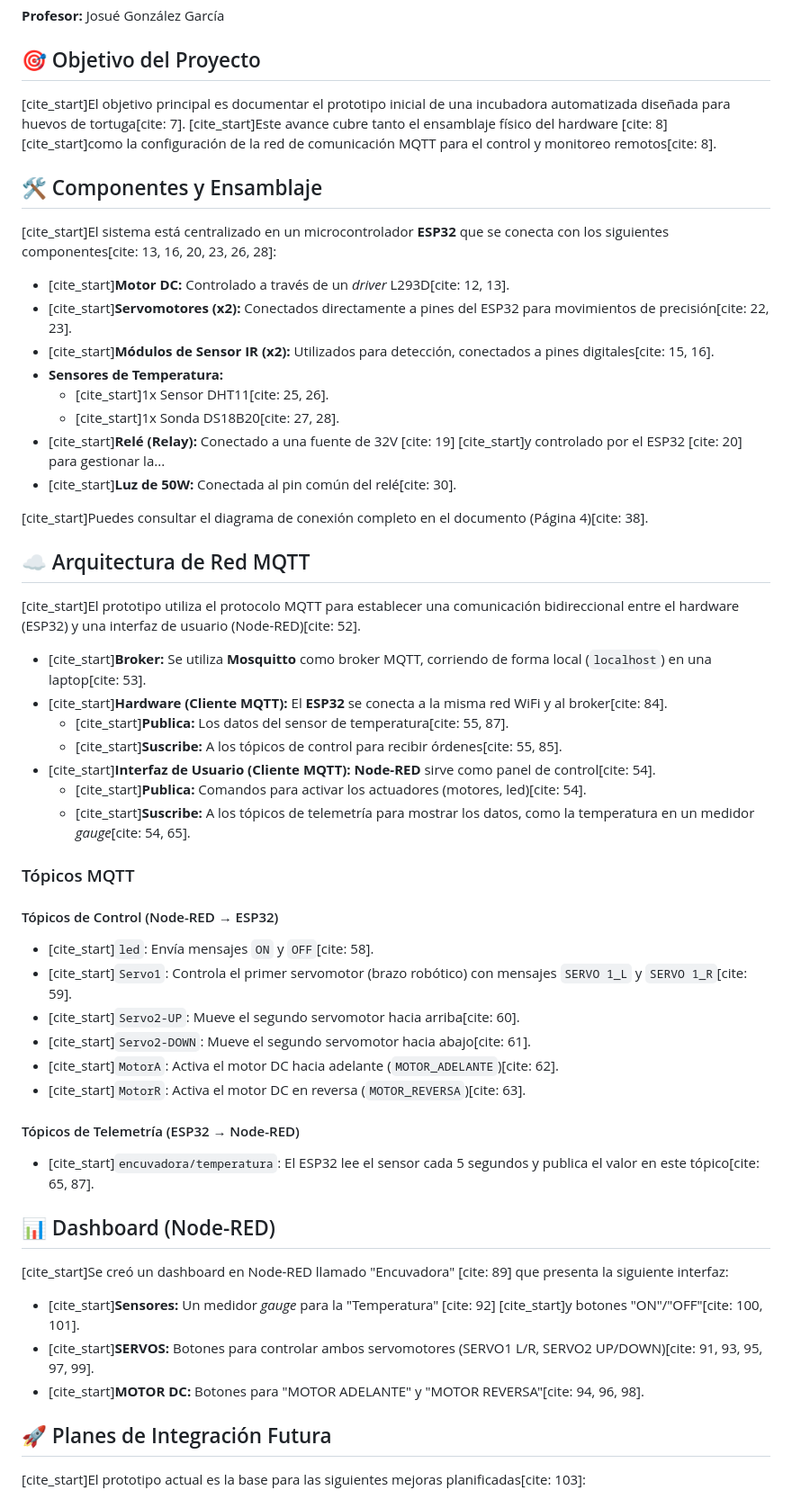
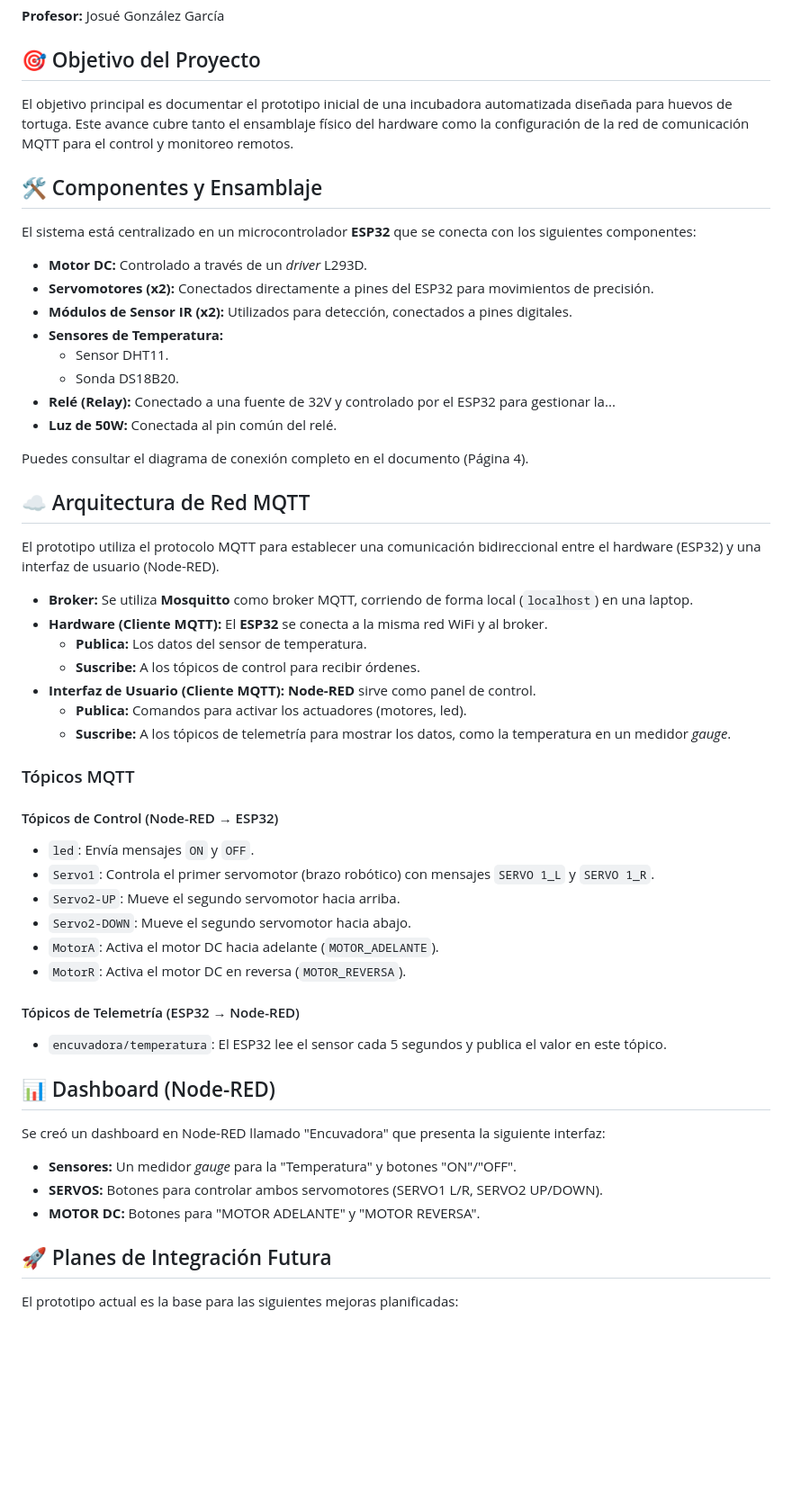
Before and after one commit to Dalilafons/Incuvadora-de-Tortugas-TE2004B, a Markdown page: README.md, the part around one of its changes. Shown at 90% size. Rendered like a GitHub page; blank space fills up the shorter version.

```diff
--- a/README.md
+++ b/README.md
@@ -15,59 +15,60 @@ Este repositorio contiene la documentación y el desarrollo de la **Actividad 5:
 
 ## 🎯 Objetivo del Proyecto
 
-[cite_start]El objetivo principal es documentar el prototipo inicial de una incubadora automatizada diseñada para huevos de tortuga[cite: 7]. [cite_start]Este avance cubre tanto el ensamblaje físico del hardware [cite: 8] [cite_start]como la configuración de la red de comunicación MQTT para el control y monitoreo remotos[cite: 8].
+El objetivo principal es documentar el prototipo inicial de una incubadora automatizada diseñada para huevos de tortuga.
+Este avance cubre tanto el ensamblaje físico del hardware como la configuración de la red de comunicación MQTT para el control y monitoreo remotos.
 
 ## 🛠️ Componentes y Ensamblaje
 
-[cite_start]El sistema está centralizado en un microcontrolador **ESP32** que se conecta con los siguientes componentes[cite: 13, 16, 20, 23, 26, 28]:
+El sistema está centralizado en un microcontrolador **ESP32** que se conecta con los siguientes componentes:
 
-* [cite_start]**Motor DC:** Controlado a través de un *driver* L293D[cite: 12, 13].
-* [cite_start]**Servomotores (x2):** Conectados directamente a pines del ESP32 para movimientos de precisión[cite: 22, 23].
-* [cite_start]**Módulos de Sensor IR (x2):** Utilizados para detección, conectados a pines digitales[cite: 15, 16].
+* **Motor DC:** Controlado a través de un *driver* L293D.
+* **Servomotores (x2):** Conectados directamente a pines del ESP32 para movimientos de precisión.
+* **Módulos de Sensor IR (x2):** Utilizados para detección, conectados a pines digitales.
 * **Sensores de Temperatura:**
-    * [cite_start]1x Sensor DHT11[cite: 25, 26].
-    * [cite_start]1x Sonda DS18B20[cite: 27, 28].
-* [cite_start]**Relé (Relay):** Conectado a una fuente de 32V [cite: 19] [cite_start]y controlado por el ESP32 [cite: 20] para gestionar la...
-* [cite_start]**Luz de 50W:** Conectada al pin común del relé[cite: 30].
+    * Sensor DHT11.
+    * Sonda DS18B20.
+* **Relé (Relay):** Conectado a una fuente de 32V y controlado por el ESP32 para gestionar la...
+* **Luz de 50W:** Conectada al pin común del relé.
 
-[cite_start]Puedes consultar el diagrama de conexión completo en el documento (Página 4)[cite: 38].
+Puedes consultar el diagrama de conexión completo en el documento (Página 4).
 
 ## ☁️ Arquitectura de Red MQTT
 
-[cite_start]El prototipo utiliza el protocolo MQTT para establecer una comunicación bidireccional entre el hardware (ESP32) y una interfaz de usuario (Node-RED)[cite: 52].
+El prototipo utiliza el protocolo MQTT para establecer una comunicación bidireccional entre el hardware (ESP32) y una interfaz de usuario (Node-RED).
 
-* [cite_start]**Broker:** Se utiliza **Mosquitto** como broker MQTT, corriendo de forma local (`localhost`) en una laptop[cite: 53].
-* [cite_start]**Hardware (Cliente MQTT):** El **ESP32** se conecta a la misma red WiFi y al broker[cite: 84].
-    * [cite_start]**Publica:** Los datos del sensor de temperatura[cite: 55, 87].
-    * [cite_start]**Suscribe:** A los tópicos de control para recibir órdenes[cite: 55, 85].
-* [cite_start]**Interfaz de Usuario (Cliente MQTT):** **Node-RED** sirve como panel de control[cite: 54].
-    * [cite_start]**Publica:** Comandos para activar los actuadores (motores, led)[cite: 54].
-    * [cite_start]**Suscribe:** A los tópicos de telemetría para mostrar los datos, como la temperatura en un medidor *gauge*[cite: 54, 65].
+* **Broker:** Se utiliza **Mosquitto** como broker MQTT, corriendo de forma local (`localhost`) en una laptop.
+* **Hardware (Cliente MQTT):** El **ESP32** se conecta a la misma red WiFi y al broker.
+    * **Publica:** Los datos del sensor de temperatura.
+    * **Suscribe:** A los tópicos de control para recibir órdenes.
+* **Interfaz de Usuario (Cliente MQTT):** **Node-RED** sirve como panel de control.
+    * **Publica:** Comandos para activar los actuadores (motores, led).
+    * **Suscribe:** A los tópicos de telemetría para mostrar los datos, como la temperatura en un medidor *gauge*.
 
 ### Tópicos MQTT
 
 #### Tópicos de Control (Node-RED → ESP32)
 
-* [cite_start]`led`: Envía mensajes `ON` y `OFF`[cite: 58].
-* [cite_start]`Servo1`: Controla el primer servomotor (brazo robótico) con mensajes `SERVO 1_L` y `SERVO 1_R`[cite: 59].
-* [cite_start]`Servo2-UP`: Mueve el segundo servomotor hacia arriba[cite: 60].
-* [cite_start]`Servo2-DOWN`: Mueve el segundo servomotor hacia abajo[cite: 61].
-* [cite_start]`MotorA`: Activa el motor DC hacia adelante (`MOTOR_ADELANTE`)[cite: 62].
-* [cite_start]`MotorR`: Activa el motor DC en reversa (`MOTOR_REVERSA`)[cite: 63].
+* `led`: Envía mensajes `ON` y `OFF`.
+* `Servo1`: Controla el primer servomotor (brazo robótico) con mensajes `SERVO 1_L` y `SERVO 1_R`.
+* `Servo2-UP`: Mueve el segundo servomotor hacia arriba.
+* `Servo2-DOWN`: Mueve el segundo servomotor hacia abajo.
+* `MotorA`: Activa el motor DC hacia adelante (`MOTOR_ADELANTE`).
+* `MotorR`: Activa el motor DC en reversa (`MOTOR_REVERSA`).
 
 #### Tópicos de Telemetría (ESP32 → Node-RED)
 
-* [cite_start]`encuvadora/temperatura`: El ESP32 lee el sensor cada 5 segundos y publica el valor en este tópico[cite: 65, 87].
+* `encuvadora/temperatura`: El ESP32 lee el sensor cada 5 segundos y publica el valor en este tópico.
 
 ## 📊 Dashboard (Node-RED)
 
-[cite_start]Se creó un dashboard en Node-RED llamado "Encuvadora" [cite: 89] que presenta la siguiente interfaz:
+Se creó un dashboard en Node-RED llamado "Encuvadora" que presenta la siguiente interfaz:
 
-* [cite_start]**Sensores:** Un medidor *gauge* para la "Temperatura" [cite: 92] [cite_start]y botones "ON"/"OFF"[cite: 100, 101].
-* [cite_start]**SERVOS:** Botones para controlar ambos servomotores (SERVO1 L/R, SERVO2 UP/DOWN)[cite: 91, 93, 95, 97, 99].
-* [cite_start]**MOTOR DC:** Botones para "MOTOR ADELANTE" y "MOTOR REVERSA"[cite: 94, 96, 98].
+* **Sensores:** Un medidor *gauge* para la "Temperatura" y botones "ON"/"OFF".
+* **SERVOS:** Botones para controlar ambos servomotores (SERVO1 L/R, SERVO2 UP/DOWN).
+* **MOTOR DC:** Botones para "MOTOR ADELANTE" y "MOTOR REVERSA".
 
 ## 🚀 Planes de Integración Futura
 
-[cite_start]El prototipo actual es la base para las siguientes mejoras planificadas[cite: 103]:
+El prototipo actual es la base para las siguientes mejoras planificadas:
 
```
Also changed, not shown: other parts of README.md (+6 -6 lines).
